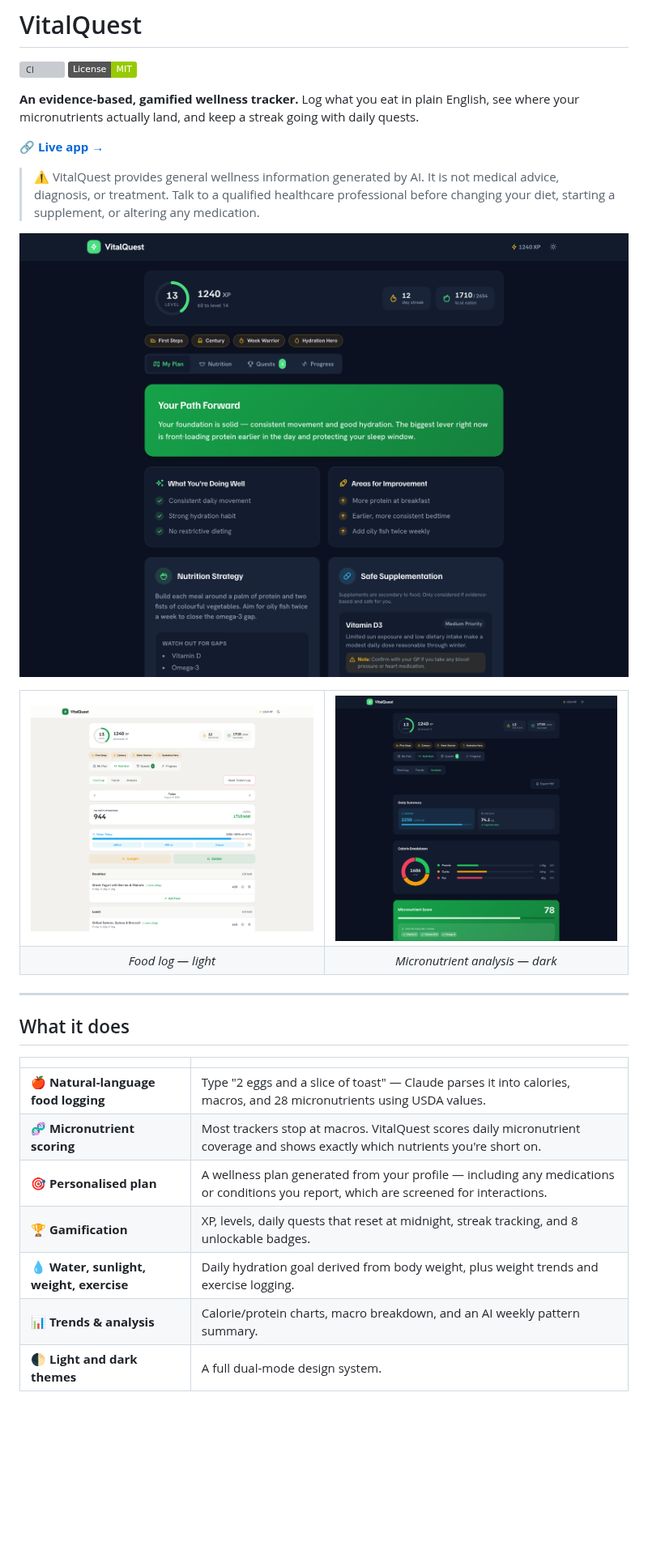
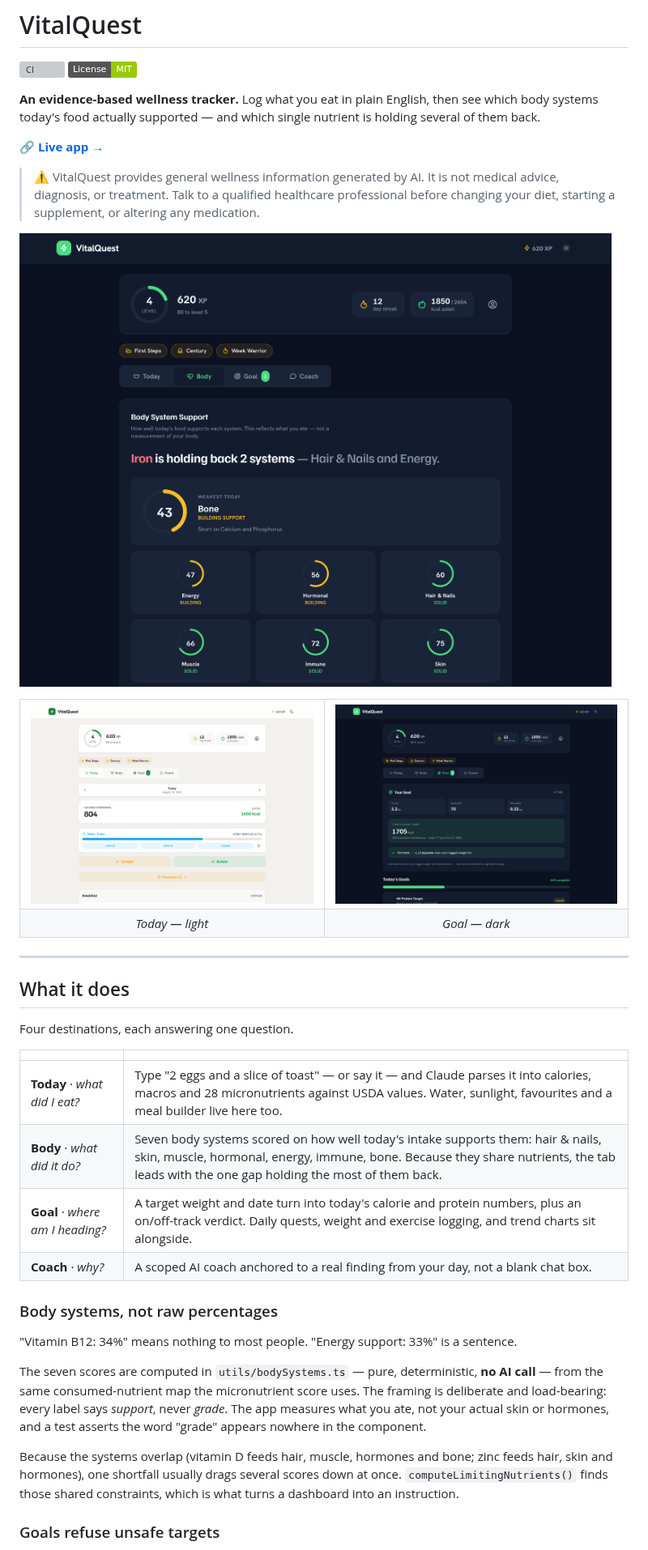
Before and after one commit to jpicartz/VitalQuest, a Markdown page: README.md, the part around one of its changes. Shown at 81% size. Drawn GitHub-style; pictures changed too: docs/screenshots/analysis-dark.png (deleted), docs/screenshots/body-dark.png (added), docs/screenshots/dashboard-dark.png (deleted); badges without logos; blank space fills up the shorter version; grey boxes are pictures that could not be loaded.

```diff
--- a/README.md
+++ b/README.md
@@ -3,22 +3,22 @@
 [![CI](https://github.com/jpicartz/VitalQuest/actions/workflows/ci.yml/badge.svg)](https://github.com/jpicartz/VitalQuest/actions/workflows/ci.yml)
 [![License: MIT](https://img.shields.io/badge/License-MIT-green.svg)](LICENSE)
 
-**An evidence-based, gamified wellness tracker.** Log what you eat in plain English, see where your micronutrients actually land, and keep a streak going with daily quests.
+**An evidence-based wellness tracker.** Log what you eat in plain English, then see which body systems today's food actually supported — and which single nutrient is holding several of them back.
 
 🔗 **[Live app →](https://vital-quest-rho.vercel.app)**
 
 > ⚠️ VitalQuest provides general wellness information generated by AI. It is not medical advice, diagnosis, or treatment. Talk to a qualified healthcare professional before changing your diet, starting a supplement, or altering any medication.
 
-![VitalQuest dashboard in dark mode](docs/screenshots/dashboard-dark.png)
+![The Body tab: seven system scores, led by the nutrient limiting the most of them](docs/screenshots/body-dark.png)
 
 <table>
 <tr>
-<td width="50%"><img src="docs/screenshots/nutrition-light.png" alt="Food log in light mode" /></td>
-<td width="50%"><img src="docs/screenshots/analysis-dark.png" alt="Micronutrient analysis in dark mode" /></td>
+<td width="50%"><img src="docs/screenshots/today-light.png" alt="Today: the food log in light mode" /></td>
+<td width="50%"><img src="docs/screenshots/goal-dark.png" alt="Goal: target weight, trajectory and daily quests in dark mode" /></td>
 </tr>
 <tr>
-<td align="center"><em>Food log — light</em></td>
-<td align="center"><em>Micronutrient analysis — dark</em></td>
+<td align="center"><em>Today — light</em></td>
+<td align="center"><em>Goal — dark</em></td>
 </tr>
 </table>
 
@@ -26,12 +26,22 @@
 
 ## What it does
 
+Four destinations, each answering one question.
+
 | | |
 |---|---|
-| 🍎 **Natural-language food logging** | Type "2 eggs and a slice of toast" — Claude parses it into calories, macros, and 28 micronutrients using USDA values. |
-| 🧬 **Micronutrient scoring** | Most trackers stop at macros. VitalQuest scores daily micronutrient coverage and shows exactly which nutrients you're short on. |
-| 🎯 **Personalised plan** | A wellness plan generated from your profile — including any medications or conditions you report, which are screened for interactions. |
-| 🏆 **Gamification** | XP, levels, daily quests that reset at midnight, streak tracking, and 8 unlockable badges. |
-| 💧 **Water, sunlight, weight, exercise** | Daily hydration goal derived from body weight, plus weight trends and exercise logging. |
-| 📊 **Trends & analysis** | Calorie/protein charts, macro breakdown, and an AI weekly pattern summary. |
-| 🌓 **Light and dark themes** | A full dual-mode design system. |
+| **Today** · *what did I eat?* | Type "2 eggs and a slice of toast" — or say it — and Claude parses it into calories, macros and 28 micronutrients against USDA values. Water, sunlight, favourites and a meal builder live here too. |
+| **Body** · *what did it do?* | Seven body systems scored on how well today's intake supports them: hair & nails, skin, muscle, hormonal, energy, immune, bone. Because they share nutrients, the tab leads with the one gap holding the most of them back. |
+| **Goal** · *where am I heading?* | A target weight and date turn into today's calorie and protein numbers, plus an on/off-track verdict. Daily quests, weight and exercise logging, and trend charts sit alongside. |
+| **Coach** · *why?* | A scoped AI coach anchored to a real finding from your day, not a blank chat box. |
+
+### Body systems, not raw percentages
+
+"Vitamin B12: 34%" means nothing to most people. "Energy support: 33%" is a sentence.
+
+The seven scores are computed in `utils/bodySystems.ts` — pure, deterministic, **no AI call** — from the same consumed-nutrient map the micronutrient score uses. The framing is deliberate and load-bearing: every label says *support*, never *grade*. The app measures what you ate, not your actual skin or hormones, and a test asserts the word "grade" appears nowhere in the component.
+
+Because the systems overlap (vitamin D feeds hair, muscle, hormones and bone; zinc feeds hair, skin and hormones), one shortfall usually drags several scores down at once. `computeLimitingNutrients()` finds those shared constraints, which is what turns a dashboard into an instruction.
+
+### Goals refuse unsafe targets
+
```
Also changed, not shown: other parts of README.md (+22 -4 lines), 1 other file.
